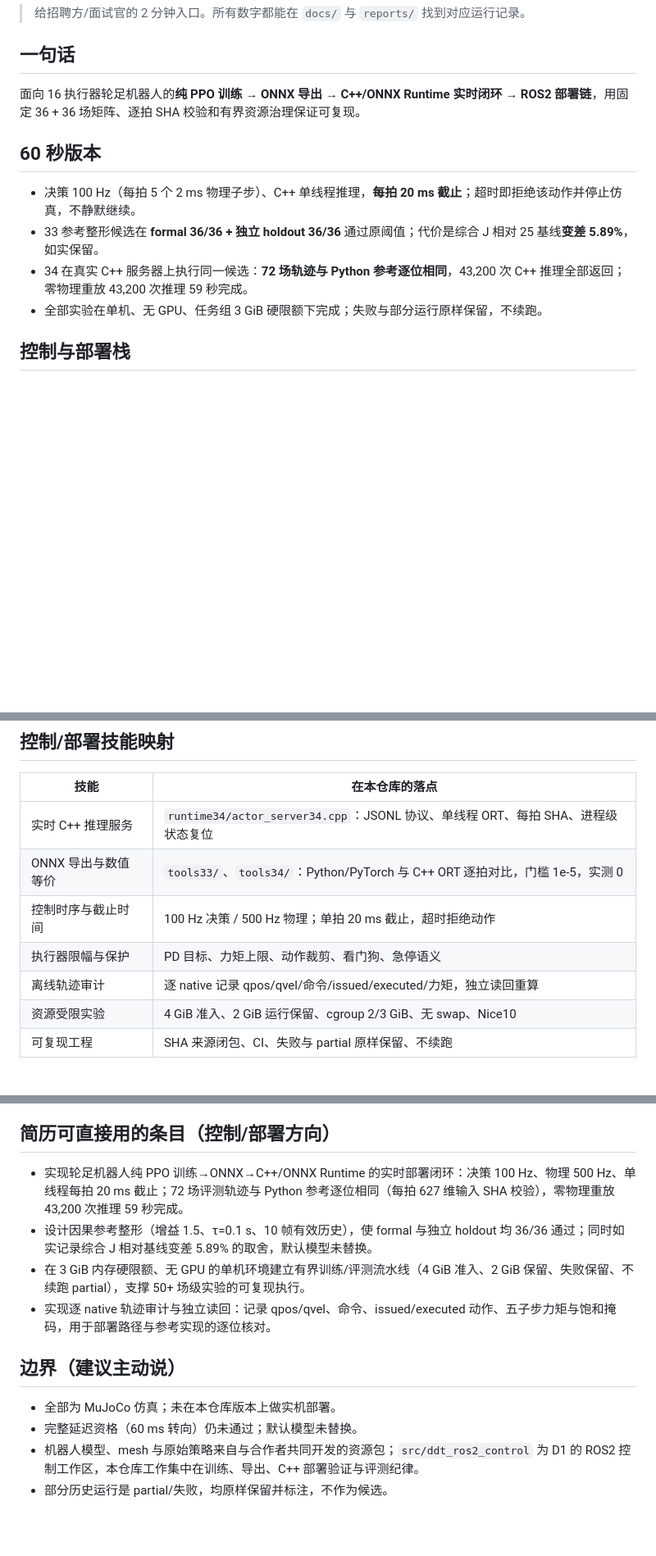
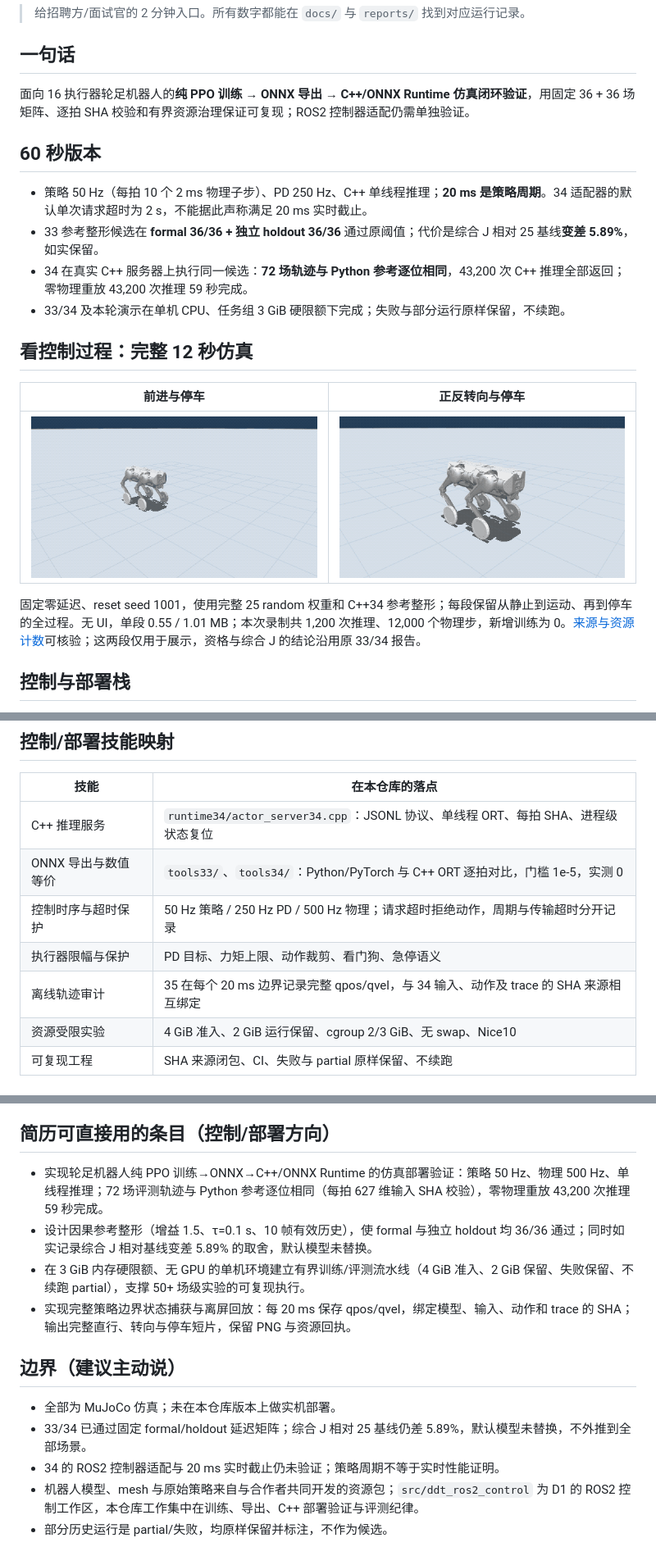
Before and after one commit to LYHrmer/ddt-d1-rl-lab, a Markdown page: PORTFOLIO.md, 3 parts joined by grey strips. Shown at 82% size. Rendered like a GitHub page; pictures changed too: docs/assets/d1_cpp34_forward_stop_20261022.gif (added), docs/assets/d1_cpp34_turn_stop_20261022.gif (added); blank space fills up the shorter version.

```diff
--- a/PORTFOLIO.md
+++ b/PORTFOLIO.md
@@ -4,14 +4,22 @@
 
 ## 一句话
 
-面向 16 执行器轮足机器人的**纯 PPO 训练 → ONNX 导出 → C++/ONNX Runtime 实时闭环 → ROS2 部署链**，用固定 36 + 36 场矩阵、逐拍 SHA 校验和有界资源治理保证可复现。
+面向 16 执行器轮足机器人的**纯 PPO 训练 → ONNX 导出 → C++/ONNX Runtime 仿真闭环验证**，用固定 36 + 36 场矩阵、逐拍 SHA 校验和有界资源治理保证可复现；ROS2 控制器适配仍需单独验证。
 
 ## 60 秒版本
 
-- 决策 100 Hz（每拍 5 个 2 ms 物理子步）、C++ 单线程推理，**每拍 20 ms 截止**；超时即拒绝该动作并停止仿真，不静默继续。
+- 策略 50 Hz（每拍 10 个 2 ms 物理子步）、PD 250 Hz、C++ 单线程推理；**20 ms 是策略周期**。34 适配器的默认单次请求超时为 2 s，不能据此声称满足 20 ms 实时截止。
 - 33 参考整形候选在 **formal 36/36 + 独立 holdout 36/36** 通过原阈值；代价是综合 J 相对 25 基线**变差 5.89%**，如实保留。
 - 34 在真实 C++ 服务器上执行同一候选：**72 场轨迹与 Python 参考逐位相同**，43,200 次 C++ 推理全部返回；零物理重放 43,200 次推理 59 秒完成。
-- 全部实验在单机、无 GPU、任务组 3 GiB 硬限额下完成；失败与部分运行原样保留，不续跑。
+- 33/34 及本轮演示在单机 CPU、任务组 3 GiB 硬限额下完成；失败与部分运行原样保留，不续跑。
+
+## 看控制过程：完整 12 秒仿真
+
+| 前进与停车 | 正反转向与停车 |
+|---|---|
+| ![C++34 前进与停车](docs/assets/d1_cpp34_forward_stop_20261022.gif) | ![C++34 正反转向与停车](docs/assets/d1_cpp34_turn_stop_20261022.gif) |
+
+固定零延迟、reset seed 1001，使用完整 25 random 权重和 C++34 参考整形；每段保留从静止到运动、再到停车的全过程。无 UI，单段 0.55 / 1.01 MB；本次录制共 1,200 次推理、12,000 个物理步，新增训练为 0。[来源与资源计数](reports/showcase35_results_20261022.json)可核验；这两段仅用于展示，资格与综合 J 的结论沿用原 33/34 报告。
 
 ## 控制与部署栈
 
@@ -32,11 +40,11 @@
 
 | 技能 | 在本仓库的落点 |
 |---|---|
-| 实时 C++ 推理服务 | `runtime34/actor_server34.cpp`：JSONL 协议、单线程 ORT、每拍 SHA、进程级状态复位 |
+| C++ 推理服务 | `runtime34/actor_server34.cpp`：JSONL 协议、单线程 ORT、每拍 SHA、进程级状态复位 |
 | ONNX 导出与数值等价 | `tools33/`、`tools34/`：Python/PyTorch 与 C++ ORT 逐拍对比，门槛 1e-5，实测 0 |
-| 控制时序与截止时间 | 100 Hz 决策 / 500 Hz 物理；单拍 20 ms 截止，超时拒绝动作 |
+| 控制时序与超时保护 | 50 Hz 策略 / 250 Hz PD / 500 Hz 物理；请求超时拒绝动作，周期与传输超时分开记录 |
 | 执行器限幅与保护 | PD 目标、力矩上限、动作裁剪、看门狗、急停语义 |
-| 离线轨迹审计 | 逐 native 记录 qpos/qvel/命令/issued/executed/力矩，独立读回重算 |
+| 离线轨迹审计 | 35 在每个 20 ms 边界记录完整 qpos/qvel，与 34 输入、动作及 trace 的 SHA 来源相互绑定 |
 | 资源受限实验 | 4 GiB 准入、2 GiB 运行保留、cgroup 2/3 GiB、无 swap、Nice10 |
 | 可复现工程 | SHA 来源闭包、CI、失败与 partial 原样保留、不续跑 |
 
@@ -66,15 +74,16 @@
 
 ## 简历可直接用的条目（控制/部署方向）
 
-- 实现轮足机器人纯 PPO 训练→ONNX→C++/ONNX Runtime 的实时部署闭环：决策 100 Hz、物理 500 Hz、单线程每拍 20 ms 截止；72 场评测轨迹与 Python 参考逐位相同（每拍 627 维输入 SHA 校验），零物理重放 43,200 次推理 59 秒完成。
+- 实现轮足机器人纯 PPO 训练→ONNX→C++/ONNX Runtime 的仿真部署验证：策略 50 Hz、物理 500 Hz、单线程推理；72 场评测轨迹与 Python 参考逐位相同（每拍 627 维输入 SHA 校验），零物理重放 43,200 次推理 59 秒完成。
 - 设计因果参考整形（增益 1.5、τ=0.1 s、10 帧有效历史），使 formal 与独立 holdout 均 36/36 通过；同时如实记录综合 J 相对基线变差 5.89% 的取舍，默认模型未替换。
 - 在 3 GiB 内存硬限额、无 GPU 的单机环境建立有界训练/评测流水线（4 GiB 准入、2 GiB 保留、失败保留、不续跑 partial），支撑 50+ 场级实验的可复现执行。
-- 实现逐 native 轨迹审计与独立读回：记录 qpos/qvel、命令、issued/executed 动作、五子步力矩与饱和掩码，用于部署路径与参考实现的逐位核对。
+- 实现完整策略边界状态捕获与离屏回放：每 20 ms 保存 qpos/qvel，绑定模型、输入、动作和 trace 的 SHA；输出完整直行、转向与停车短片，保留 PNG 与资源回执。
 
 ## 边界（建议主动说）
 
 - 全部为 MuJoCo 仿真；未在本仓库版本上做实机部署。
-- 完整延迟资格（60 ms 转向）仍未通过；默认模型未替换。
+- 33/34 已通过固定 formal/holdout 延迟矩阵；综合 J 相对 25 基线仍差 5.89%，默认模型未替换，不外推到全部场景。
+- 34 的 ROS2 控制器适配与 20 ms 实时截止仍未验证；策略周期不等于实时性能证明。
 - 机器人模型、mesh 与原始策略来自与合作者共同开发的资源包；`src/ddt_ros2_control` 为 D1 的 ROS2 控制工作区，本仓库工作集中在训练、导出、C++ 部署验证与评测纪律。
 - 部分历史运行是 partial/失败，均原样保留并标注，不作为候选。
 
```
Also changed, not shown: other parts of PORTFOLIO.md (+3 -3 lines), README.md (+19 -5 lines), docs/showcase35_capture.md (added, +40 -0 lines), 5 other files.
